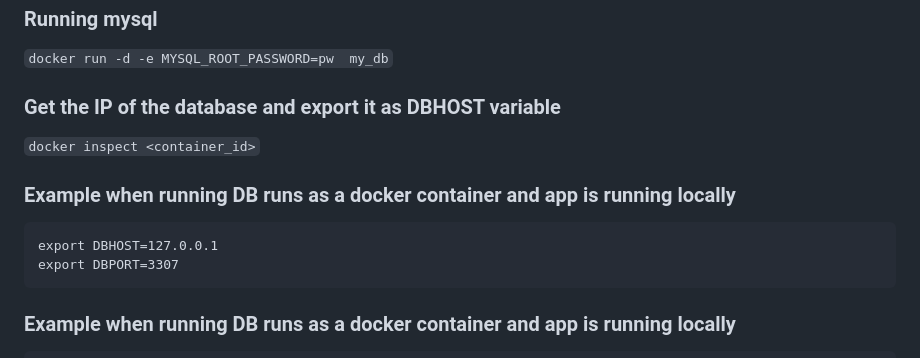
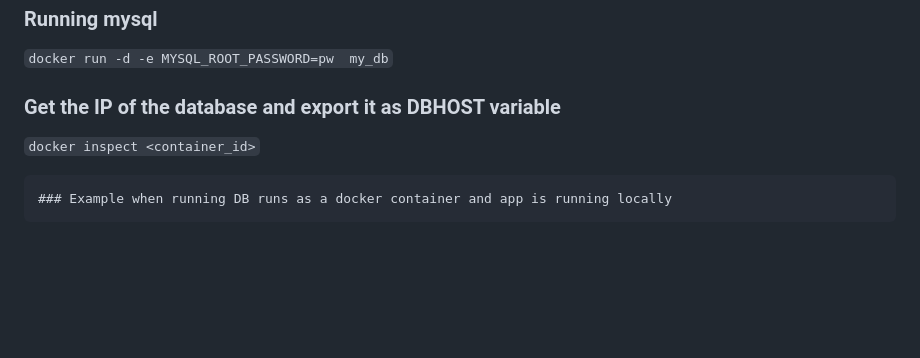
Before and after one commit to sankar-nath/Two-Tier-Web-Application-running-on-EKS-Cluster, a Markdown page: README.md, the part around the change printed below. GitHub-like rendering; blank space fills up the shorter version.

````diff
--- a/README.md
+++ b/README.md
@@ -39,12 +40,6 @@ sudo python app.py
 
 ### Get the IP of the database and export it as DBHOST variable
 ```docker inspect <container_id>```
-
-
-### Example when running DB runs as a docker container and app is running locally
-```
-export DBHOST=127.0.0.1
-export DBPORT=3307
 ```
 ### Example when running DB runs as a docker container and app is running locally
 ```
````
Also changed, not shown: other parts of README.md (+3 -2 lines).
